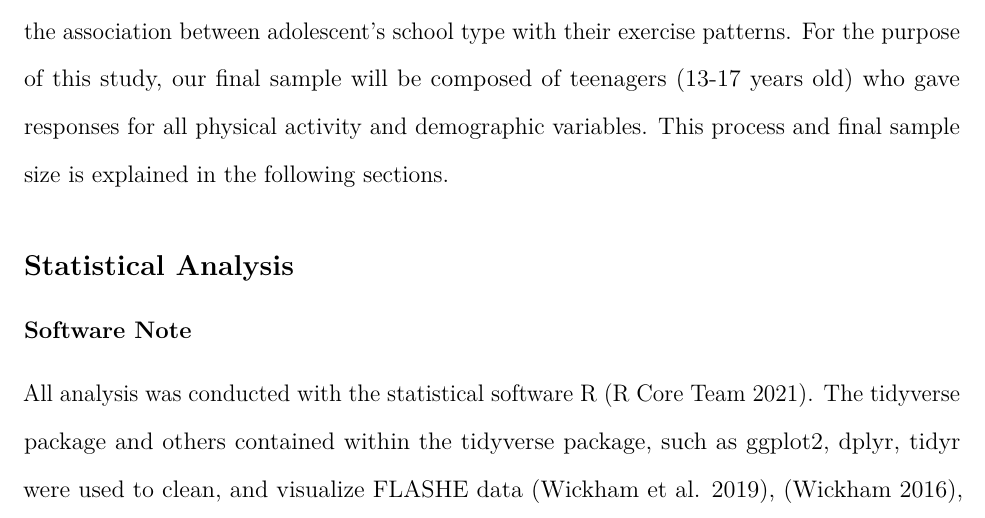
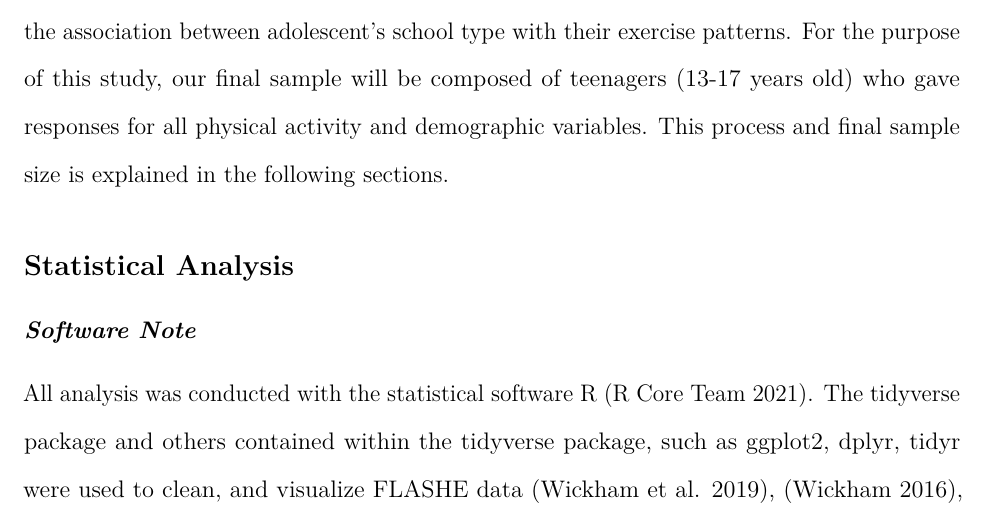
Before and after one commit to ejsbates/Final_Project_Paper, an R Markdown document (scripts/FLASHEPaper.Rmd): part of page 6 of 14, cut so that both start at the same text. Rendered offline with R 4.5, knitr and Pandoc, then LaTeX, with nearby package versions; some code elsewhere in the file could not run offline; column names are cleaned by a stand-in for the janitor package.

Commit message:
A final run-through
Fixed one subheading that should have been italicized

```diff
--- a/scripts/FLASHEPaper.Rmd
+++ b/scripts/FLASHEPaper.Rmd
@@ -77,7 +77,7 @@ knitr::include_graphics(path = "image2.png")
 In our study, we aim to examine patterns of adolescent MVPA, including when and how much MVPA they perform, and to explore the association between adolescents' weekly minutes of MVPA and their sex, after adjusting for age and body mass index (BMI), as well as explore the association between adolescent's school type with their exercise patterns. For the purpose of this study, our final sample will be composed of teenagers (13-17 years old) who gave responses for all physical activity and demographic variables. This process and final sample size is explained in the following sections.
 
 ## Statistical Analysis
-### Software Note
+### _Software Note_
 All analysis was conducted with the statistical software R [@R]. The tidyverse package and others contained within the tidyverse package, such as ggplot2, dplyr, tidyr were used to clean, and visualize FLASHE data [@tidyverse], [@ggplot2], [@dplyr], [@tidyr]. Additionally, the here, rio, and janitor packages were used to assist in importing and cleaning data [@here], [@rio], [@janitor]. Also, the ggridges package was used to visualize data in a ridge plot [@ggridges]. The gtsummary package was used to display tables in an easier to read and constant format [@gtsummary].
 
 ### _Demographic Characteristics_
```
Also changed, not shown: scripts/FLASHEPaper.pdf.
